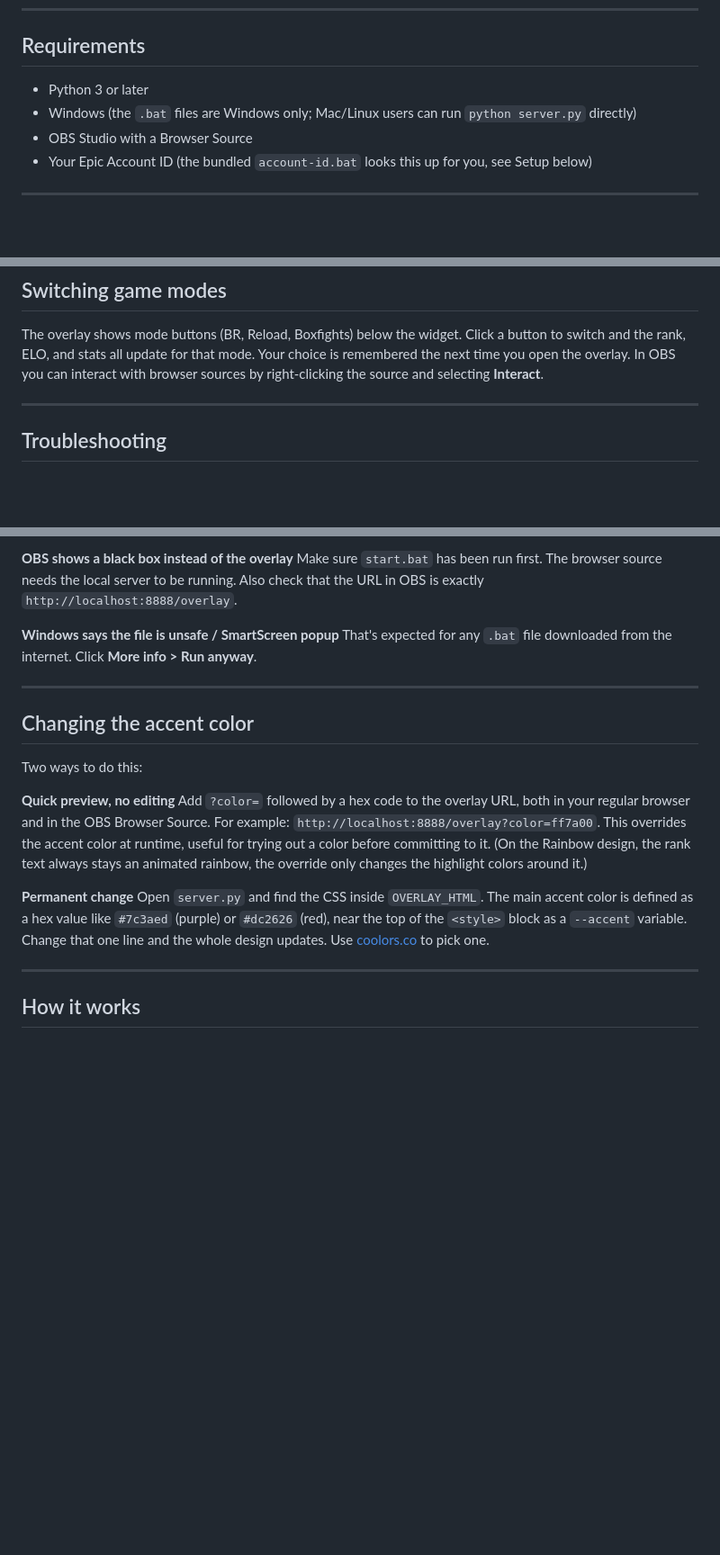
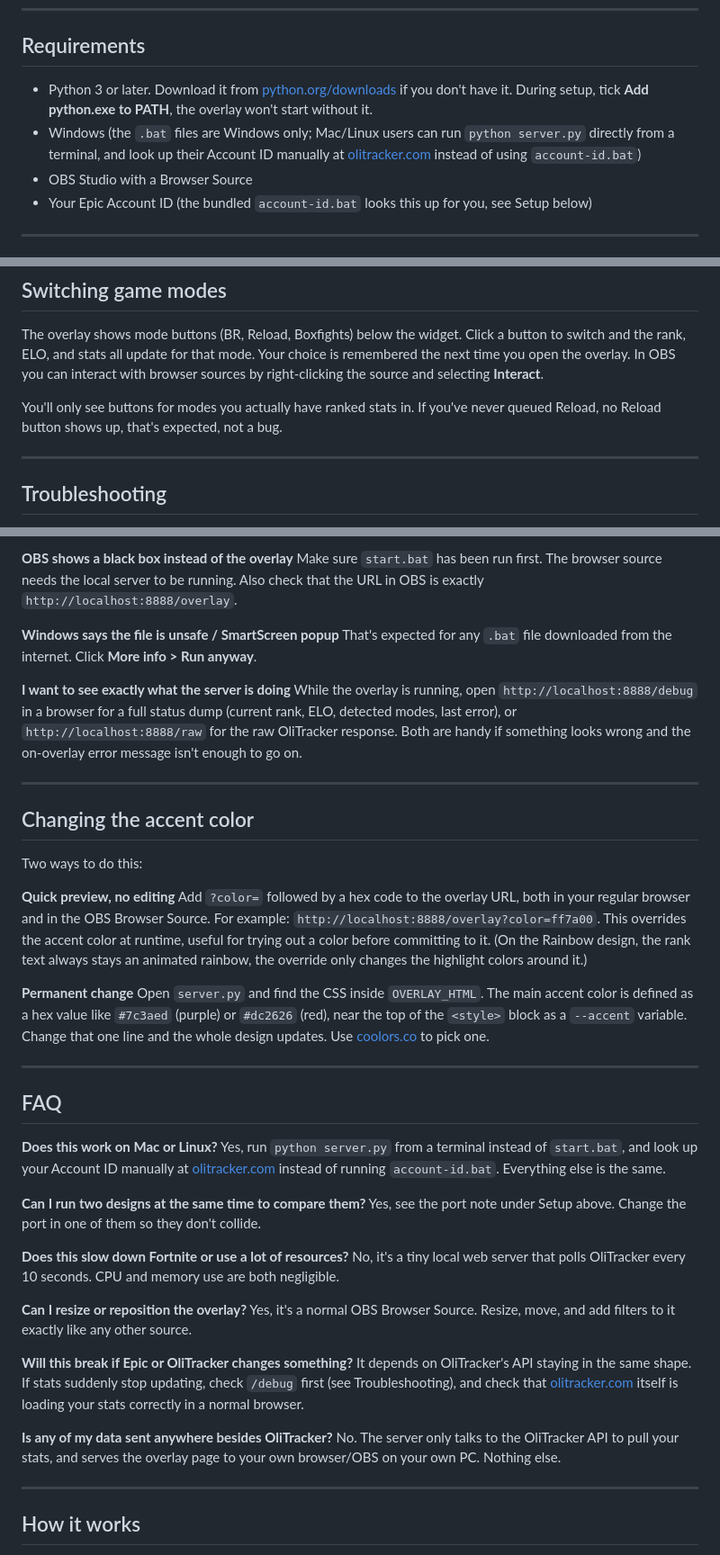
Before and after one commit to fwsoapy/ranked-overlay, a Markdown page: README.md, 3 parts joined by grey strips. Shown at 90% size. Rendered like a GitHub page; blank space fills up the shorter version.

Commit message:
Expand README with Python install link, mode-button behavior, multi-instance ports, debug endpoints, and an FAQ section

```diff
--- a/README.md
+++ b/README.md
@@ -85,8 +85,8 @@ Click a preview below to open that design's folder.
 
 ## Requirements
 
-- Python 3 or later
-- Windows (the `.bat` files are Windows only; Mac/Linux users can run `python server.py` directly)
+- Python 3 or later. Download it from [python.org/downloads](https://www.python.org/downloads/) if you don't have it. During setup, tick **Add python.exe to PATH**, the overlay won't start without it.
+- Windows (the `.bat` files are Windows only; Mac/Linux users can run `python server.py` directly from a terminal, and look up their Account ID manually at [olitracker.com](https://olitracker.com) instead of using `account-id.bat`)
 - OBS Studio with a Browser Source
 - Your Epic Account ID (the bundled `account-id.bat` looks this up for you, see Setup below)
 
@@ -140,6 +146,8 @@ The overlay will appear and start showing your live stats within a few seconds o
 ## Switching game modes
 
 The overlay shows mode buttons (BR, Reload, Boxfights) below the widget. Click a button to switch and the rank, ELO, and stats all update for that mode. Your choice is remembered the next time you open the overlay. In OBS you can interact with browser sources by right-clicking the source and selecting **Interact**.
+
+You'll only see buttons for modes you actually have ranked stats in. If you've never queued Reload, no Reload button shows up, that's expected, not a bug.
 
 ---
 
@@ -163,6 +171,9 @@ Make sure `start.bat` has been run first. The browser source needs the local ser
 **Windows says the file is unsafe / SmartScreen popup**
 That's expected for any `.bat` file downloaded from the internet. Click **More info > Run anyway**.
 
+**I want to see exactly what the server is doing**
+While the overlay is running, open `http://localhost:8888/debug` in a browser for a full status dump (current rank, ELO, detected modes, last error), or `http://localhost:8888/raw` for the raw OliTracker response. Both are handy if something looks wrong and the on-overlay error message isn't enough to go on.
+
 ---
 
 ## Changing the accent color
@@ -174,6 +185,28 @@ Add `?color=` followed by a hex code to the overlay URL, both in your regular br
 
 **Permanent change**
 Open `server.py` and find the CSS inside `OVERLAY_HTML`. The main accent color is defined as a hex value like `#7c3aed` (purple) or `#dc2626` (red), near the top of the `<style>` block as a `--accent` variable. Change that one line and the whole design updates. Use [coolors.co](https://coolors.co) to pick one.
+
+---
+
+## FAQ
+
+**Does this work on Mac or Linux?**
+Yes, run `python server.py` from a terminal instead of `start.bat`, and look up your Account ID manually at [olitracker.com](https://olitracker.com) instead of running `account-id.bat`. Everything else is the same.
+
+**Can I run two designs at the same time to compare them?**
+Yes, see the port note under Setup above. Change the port in one of them so they don't collide.
+
+**Does this slow down Fortnite or use a lot of resources?**
+No, it's a tiny local web server that polls OliTracker every 10 seconds. CPU and memory use are both negligible.
+
+**Can I resize or reposition the overlay?**
+Yes, it's a normal OBS Browser Source. Resize, move, and add filters to it exactly like any other source.
+
+**Will this break if Epic or OliTracker changes something?**
+It depends on OliTracker's API staying in the same shape. If stats suddenly stop updating, check `/debug` first (see Troubleshooting), and check that [olitracker.com](https://olitracker.com) itself is loading your stats correctly in a normal browser.
+
+**Is any of my data sent anywhere besides OliTracker?**
+No. The server only talks to the OliTracker API to pull your stats, and serves the overlay page to your own browser/OBS on your own PC. Nothing else.
 
 ---
 
```
Also changed, not shown: other parts of README.md (+6 -0 lines).
